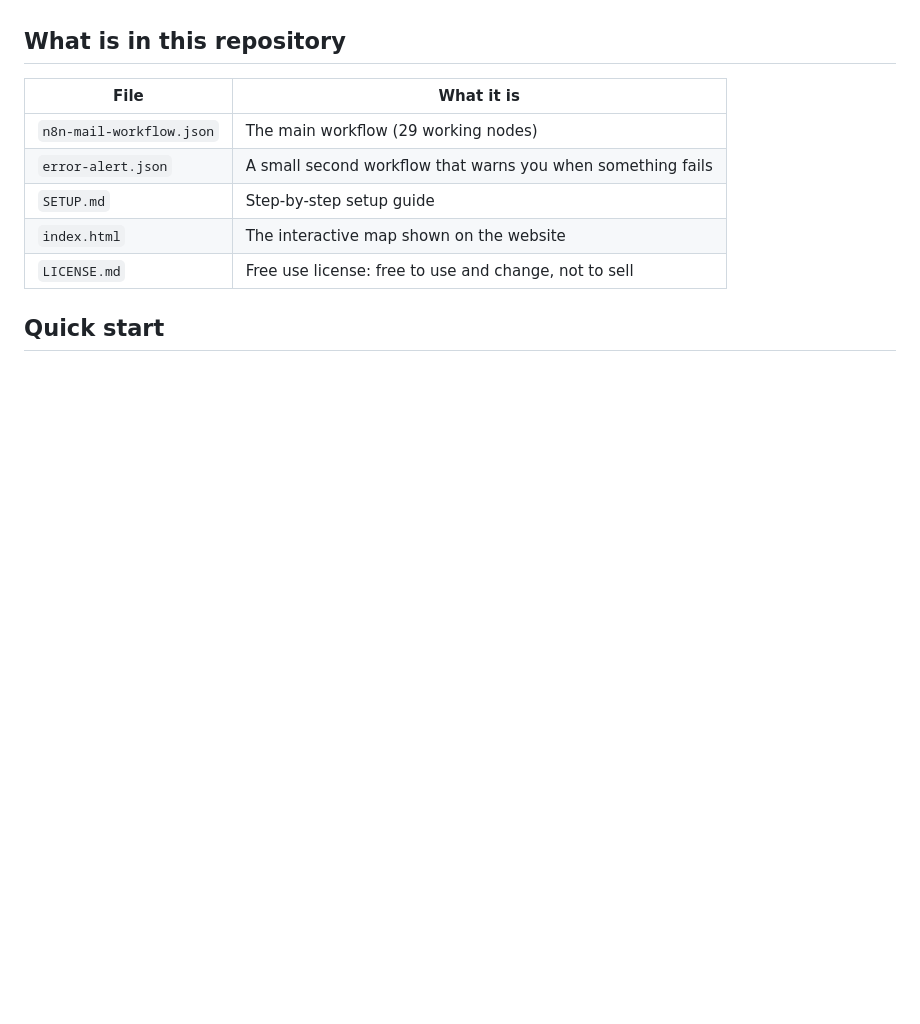
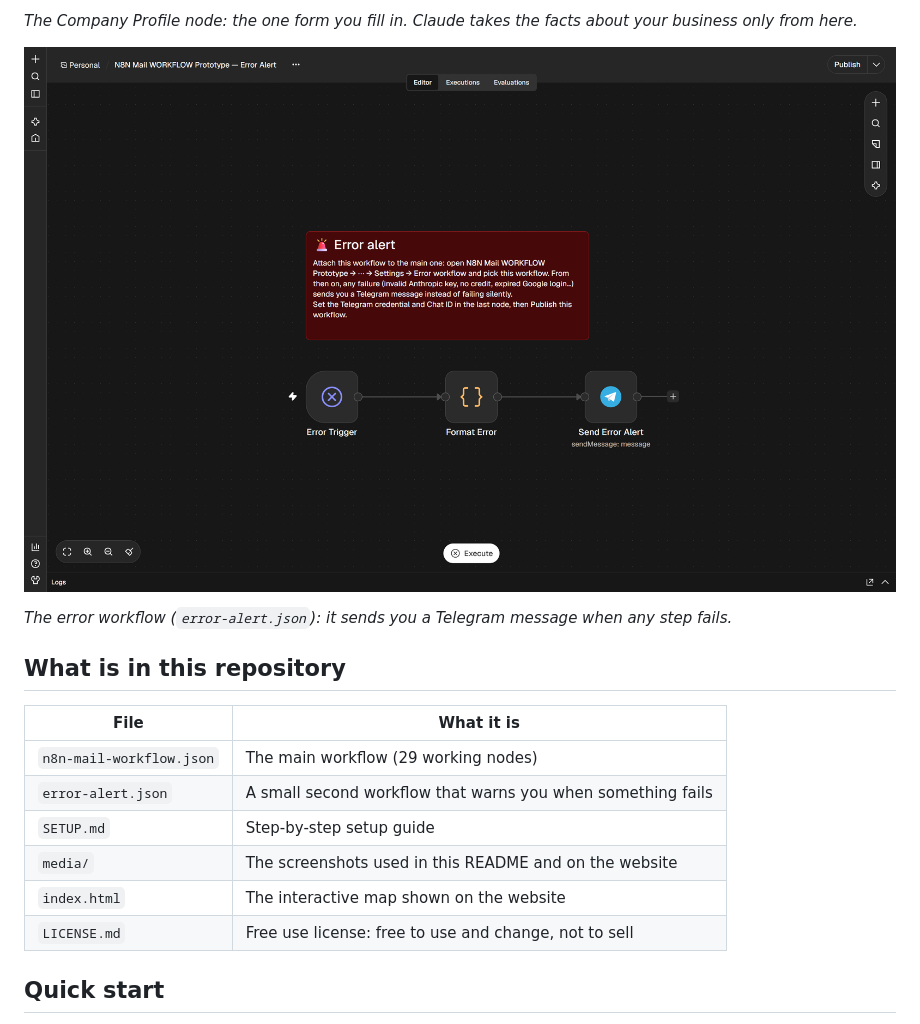
Before and after one commit to Ale-Studios/n8n-mail-workflow-prototype, a Markdown page: README.md, the part around one of its changes. GitHub-like rendering; pictures changed too: media/n8n-error-workflow.png (added); blank space fills up the shorter version.

```diff
--- a/README.md
+++ b/README.md
@@ -31,3 +49,9 @@
+*The Company Profile node: the one form you fill in. Claude takes the facts about your business only from here.*
+
+![The error workflow: an error trigger, a message formatter and a Telegram alert](media/n8n-error-workflow.png)
+
+*The error workflow (`error-alert.json`): it sends you a Telegram message when any step fails.*
+
 ## What is in this repository
 
 | File | What it is |
@@ -35,6 +59,7 @@
 | `n8n-mail-workflow.json` | The main workflow (29 working nodes) |
 | `error-alert.json` | A small second workflow that warns you when something fails |
 | `SETUP.md` | Step-by-step setup guide |
+| `media/` | The screenshots used in this README and on the website |
 | `index.html` | The interactive map shown on the website |
 | `LICENSE.md` | Free use license: free to use and change, not to sell |
 
```
Also changed, not shown: other parts of README.md (+18 -0 lines), media/n8n-company-profile.png (added), media/n8n-email-flow.png (added), media/n8n-follow-up.png (added), media/n8n-overview.png (added), 3 other files.
